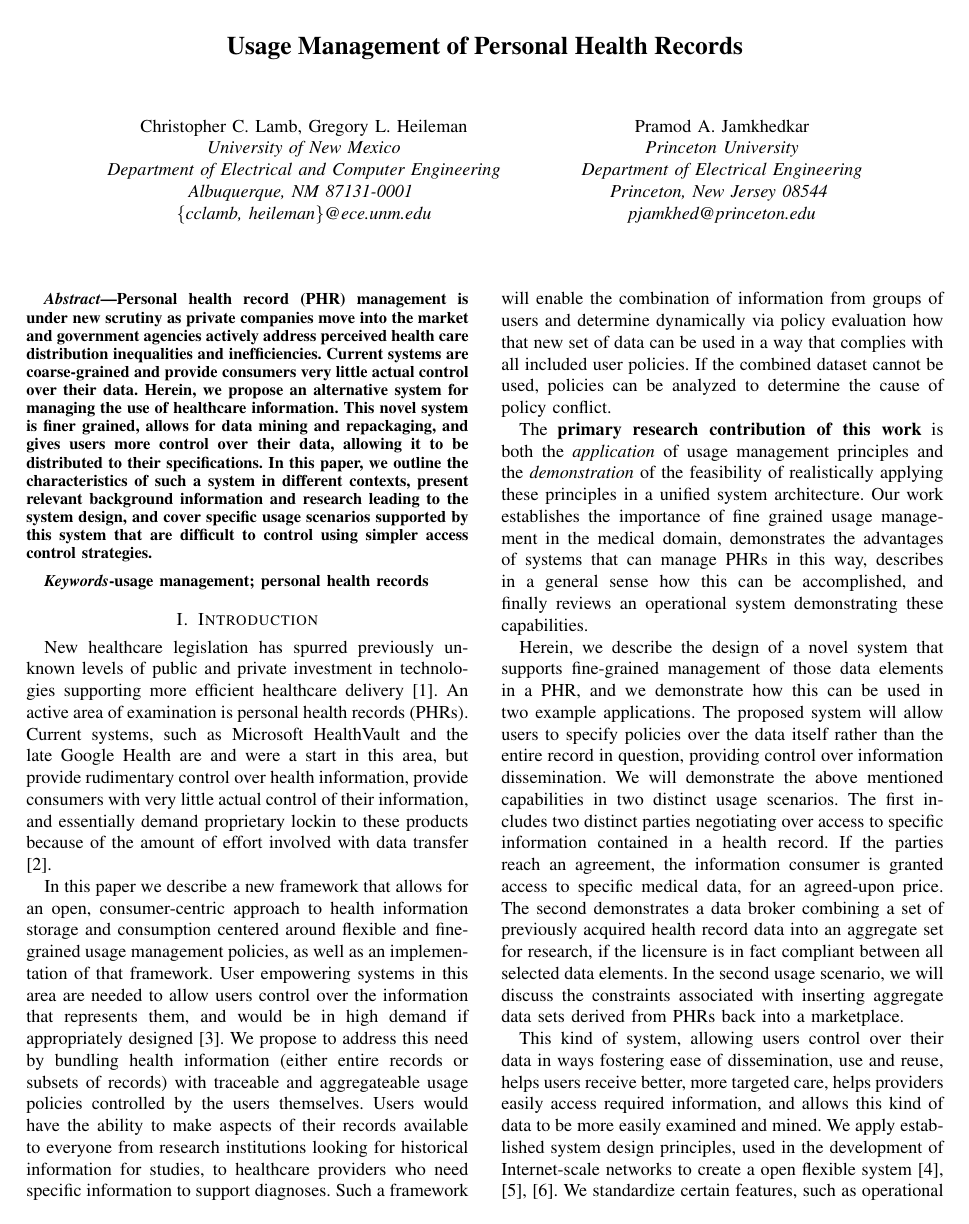
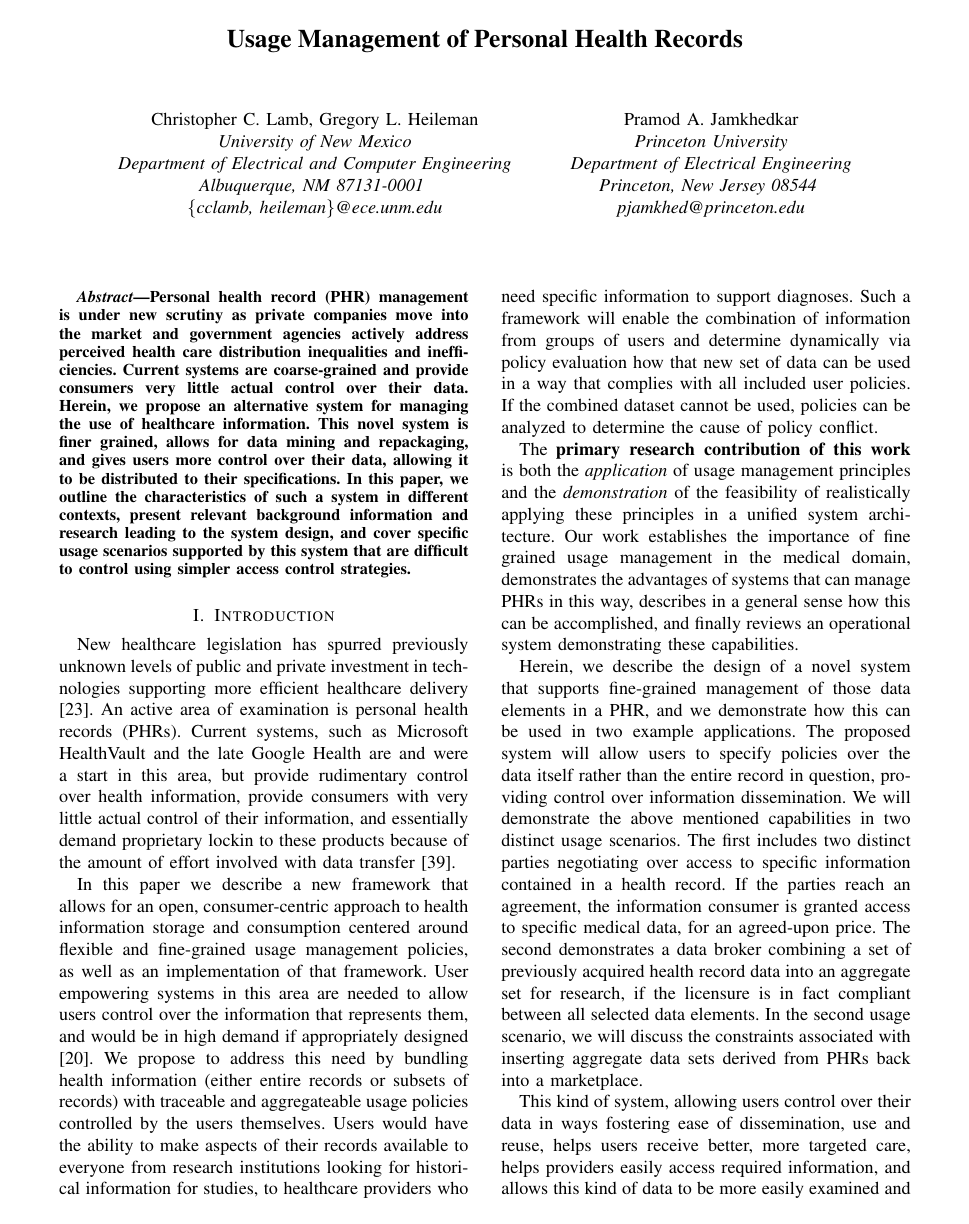
Before and after one commit to cclamb/Hisb2011, a LaTeX paper (usage_mgmt.tex): page 1 of 9 before the commit and page 1 of 10 after it. Compiled offline with pdfLaTeX.

Commit message:
formatting for usenix submission

```diff
--- a/usage_mgmt.tex
+++ b/usage_mgmt.tex
@@ -1,3 +1,8 @@
+\newcommand{\CLASSINPUTtoptextmargin}{1in}
+\newcommand{\CLASSINPUTbottomtextmargin}{1in}
+\newcommand{\CLASSINPUTinnersidemargin}{1in}
+\newcommand{\CLASSINPUToutersidemargin}{1in}
+
 \documentclass[10pt, conference, compsocconf]{IEEEtran}
 
 \ifCLASSINFOpdf
@@ -27,17 +32,18 @@ Princeton, New Jersey 08544 \\
 pjamkhed@princeton.edu}
 }
 
+
+
 \maketitle
 
 \begin{abstract}
 Personal health record (PHR) management is under new scrutiny as private companies move into the market and government agencies actively address perceived health care distribution inequalities and inefficiencies.  Current systems are coarse-grained and provide consumers very little actual control over their data.  Herein, we propose an alternative system for managing the use of healthcare information.  This novel system is finer grained, allows for data mining and repackaging, and gives users more control over their data, allowing it to be distributed to their specifications.  In this paper, we outline the characteristics of such a system in different contexts, present relevant background information and research leading to the system design, and cover specific usage scenarios supported by this system that are difficult to control using simpler access control strategies.
 \end{abstract}
 
-\begin{IEEEkeywords}
-usage management; personal health records
-\end{IEEEkeywords}
-
-\IEEEpeerreviewmaketitle
+%\begin{IEEEkeywords}
+%usage management; personal health records
+%\end{IEEEkeywords}
+%\IEEEpeerreviewmaketitle
 
 \section{Introduction}
 New healthcare legislation has spurred previously unknown levels of public and private investment in technologies supporting more efficient healthcare delivery \cite{Emr:Web:Recovery}.   An active area of examination is personal health records (PHRs).  Current systems, such as Microsoft HealthVault and the late Google Health are and were a start in this area, but provide rudimentary control over health information, provide consumers with very little actual control of their information, and essentially demand proprietary lockin to these products because of the amount of effort involved with data transfer \cite{Emr:EvaluationHealthInf}.
```
Also changed, not shown: usage_mgmt.pdf, usage_mgmt.tex (2 more changed lines).
